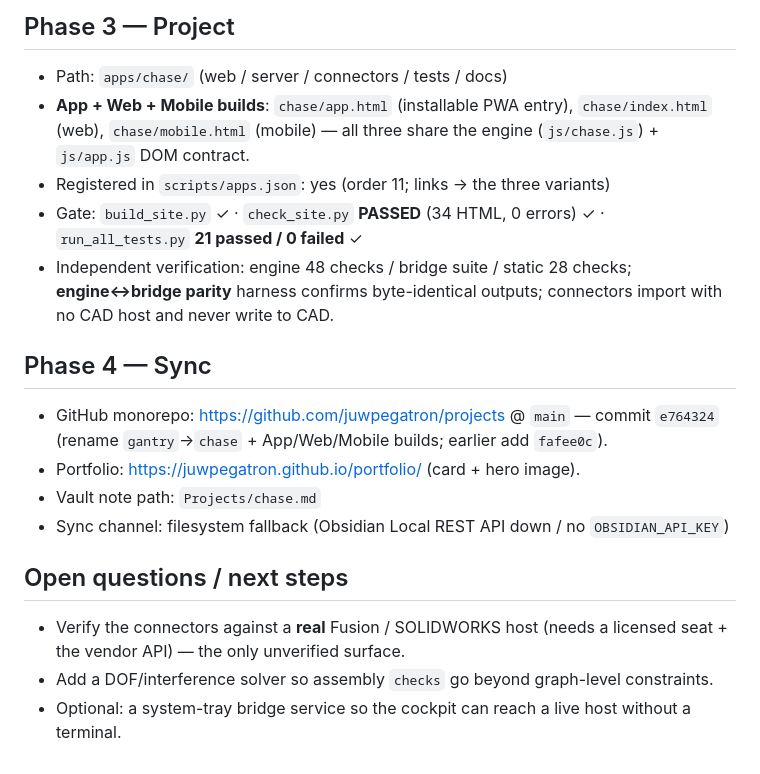
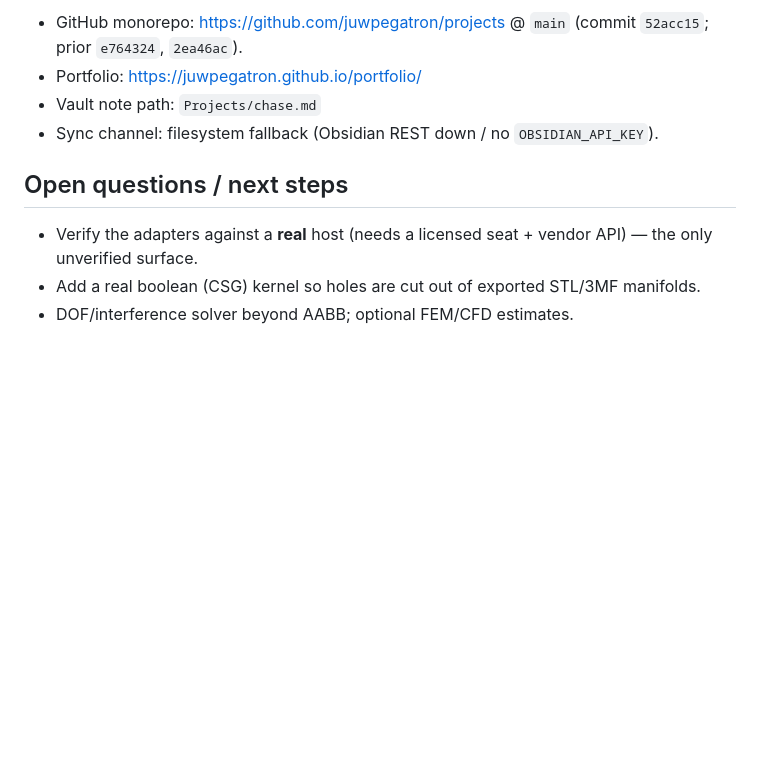
Before and after one commit to juwpegatron/obsidian, a Markdown page: Projects/chase.md, the part around one of its changes. Rendered like a GitHub page; blank space fills up the shorter version.

```diff
--- a/Projects/chase.md
+++ b/Projects/chase.md
@@ -56,21 +49,11 @@ a cloud, account-gated AI agent.
 
-## Phase 3 — Project
-
-- Path: `apps/chase/` (web / server / connectors / tests / docs)
-- **App + Web + Mobile builds**: `chase/app.html` (installable PWA entry), `chase/index.html` (web), `chase/mobile.html` (mobile) — all three share the engine (`js/chase.js`) + `js/app.js` DOM contract.
-- Registered in `scripts/apps.json`: yes (order 11; links → the three variants)
-- Gate: `build_site.py` ✓ · `check_site.py` **PASSED** (34 HTML, 0 errors) ✓ · `run_all_tests.py` **21 passed / 0 failed** ✓
-- Independent verification: engine 48 checks / bridge suite / static 28 checks; **engine↔bridge parity** harness confirms byte-identical outputs; connectors import with no CAD host and never write to CAD.
-
-## Phase 4 — Sync
-
-- GitHub monorepo: https://github.com/juwpegatron/projects @ `main` — commit `e764324` (rename `gantry`→`chase` + App/Web/Mobile builds; earlier add `fafee0c`).
-- Portfolio: https://juwpegatron.github.io/portfolio/ (card + hero image).
+- GitHub monorepo: https://github.com/juwpegatron/projects @ `main` (commit `52acc15`; prior `e764324`, `2ea46ac`).
+- Portfolio: https://juwpegatron.github.io/portfolio/
 - Vault note path: `Projects/chase.md`
-- Sync channel: filesystem fallback (Obsidian Local REST API down / no `OBSIDIAN_API_KEY`)
+- Sync channel: filesystem fallback (Obsidian REST down / no `OBSIDIAN_API_KEY`).
 
 ## Open questions / next steps
 
-- Verify the connectors against a **real** Fusion / SOLIDWORKS host (needs a licensed seat + the vendor API) — the only unverified surface.
-- Add a DOF/interference solver so assembly `checks` go beyond graph-level constraints.
-- Optional: a system-tray bridge service so the cockpit can reach a live host without a terminal.
+- Verify the adapters against a **real** host (needs a licensed seat + vendor API) — the only unverified surface.
+- Add a real boolean (CSG) kernel so holes are cut out of exported STL/3MF manifolds.
+- DOF/interference solver beyond AABB; optional FEM/CFD estimates.
```
Also changed, not shown: other parts of Projects/chase.md (+28 -35 lines).
